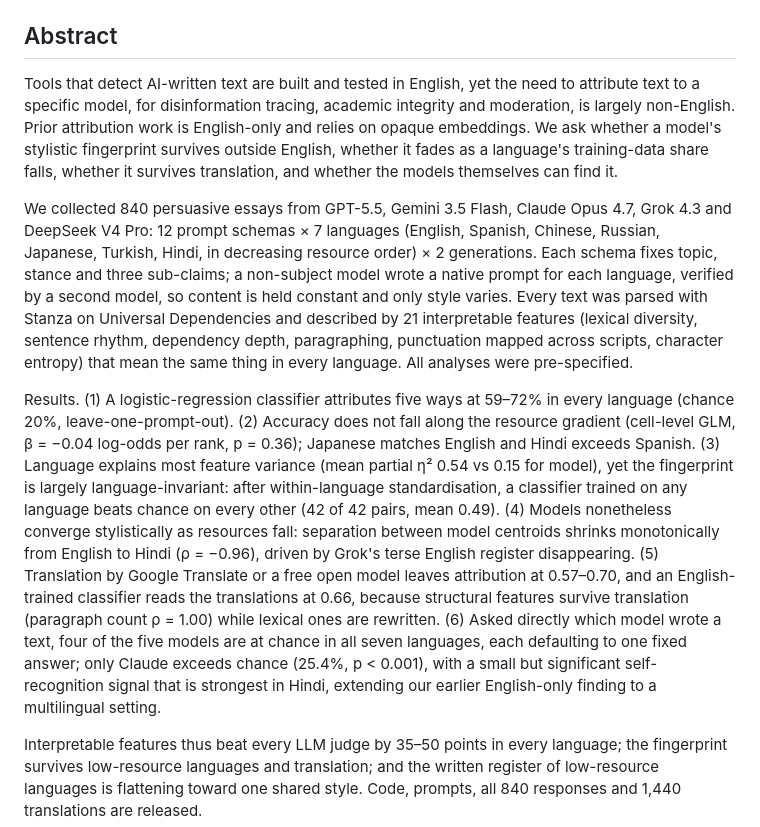
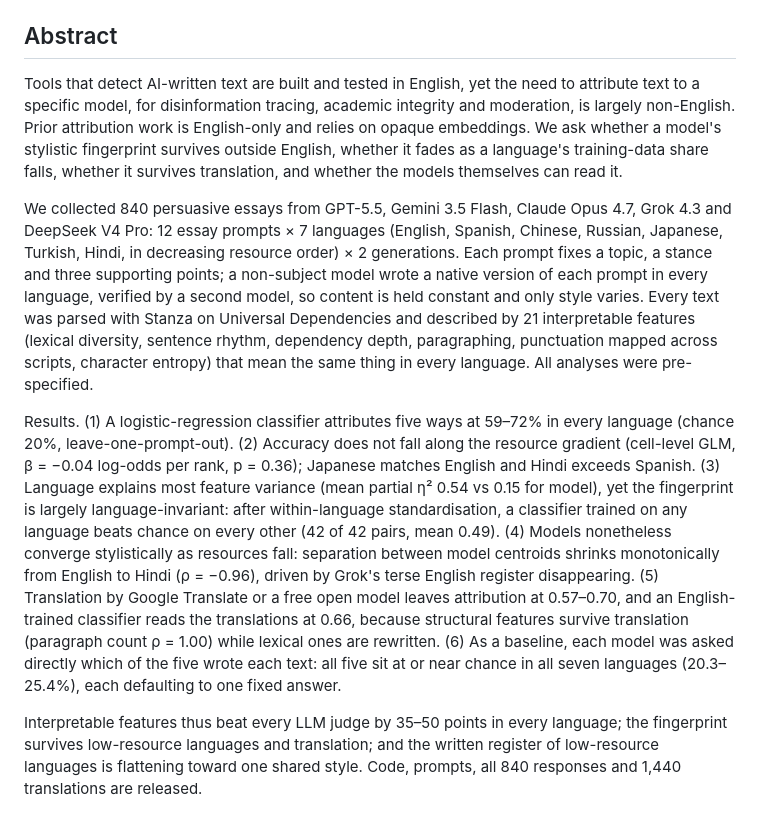
Before and after one commit to adrian-erlikhman/LangLLM, a Markdown page: docs/URTC2026_submission.md, the part around the change. GitHub-like rendering.

Commit message:
URTC abstract: baseline framing for judges, plain wording

```diff
--- a/docs/URTC2026_submission.md
+++ b/docs/URTC2026_submission.md
@@ -10,10 +10,10 @@
 
 ## Abstract
 
-Tools that detect AI-written text are built and tested in English, yet the need to attribute text to a specific model, for disinformation tracing, academic integrity and moderation, is largely non-English. Prior attribution work is English-only and relies on opaque embeddings. We ask whether a model's stylistic fingerprint survives outside English, whether it fades as a language's training-data share falls, whether it survives translation, and whether the models themselves can find it.
+Tools that detect AI-written text are built and tested in English, yet the need to attribute text to a specific model, for disinformation tracing, academic integrity and moderation, is largely non-English. Prior attribution work is English-only and relies on opaque embeddings. We ask whether a model's stylistic fingerprint survives outside English, whether it fades as a language's training-data share falls, whether it survives translation, and whether the models themselves can read it.
 
-We collected 840 persuasive essays from GPT-5.5, Gemini 3.5 Flash, Claude Opus 4.7, Grok 4.3 and DeepSeek V4 Pro: 12 prompt schemas × 7 languages (English, Spanish, Chinese, Russian, Japanese, Turkish, Hindi, in decreasing resource order) × 2 generations. Each schema fixes topic, stance and three sub-claims; a non-subject model wrote a native prompt for each language, verified by a second model, so content is held constant and only style varies. Every text was parsed with Stanza on Universal Dependencies and described by 21 interpretable features (lexical diversity, sentence rhythm, dependency depth, paragraphing, punctuation mapped across scripts, character entropy) that mean the same thing in every language. All analyses were pre-specified.
+We collected 840 persuasive essays from GPT-5.5, Gemini 3.5 Flash, Claude Opus 4.7, Grok 4.3 and DeepSeek V4 Pro: 12 essay prompts × 7 languages (English, Spanish, Chinese, Russian, Japanese, Turkish, Hindi, in decreasing resource order) × 2 generations. Each prompt fixes a topic, a stance and three supporting points; a non-subject model wrote a native version of each prompt in every language, verified by a second model, so content is held constant and only style varies. Every text was parsed with Stanza on Universal Dependencies and described by 21 interpretable features (lexical diversity, sentence rhythm, dependency depth, paragraphing, punctuation mapped across scripts, character entropy) that mean the same thing in every language. All analyses were pre-specified.
 
-Results. (1) A logistic-regression classifier attributes five ways at 59–72% in every language (chance 20%, leave-one-prompt-out). (2) Accuracy does not fall along the resource gradient (cell-level GLM, β = −0.04 log-odds per rank, p = 0.36); Japanese matches English and Hindi exceeds Spanish. (3) Language explains most feature variance (mean partial η² 0.54 vs 0.15 for model), yet the fingerprint is largely language-invariant: after within-language standardisation, a classifier trained on any language beats chance on every other (42 of 42 pairs, mean 0.49). (4) Models nonetheless converge stylistically as resources fall: separation between model centroids shrinks monotonically from English to Hindi (ρ = −0.96), driven by Grok's terse English register disappearing. (5) Translation by Google Translate or a free open model leaves attribution at 0.57–0.70, and an English-trained classifier reads the translations at 0.66, because structural features survive translation (paragraph count ρ = 1.00) while lexical ones are rewritten. (6) Asked directly which model wrote a text, four of the five models are at chance in all seven languages, each defaulting to one fixed answer; only Claude exceeds chance (25.4%, p < 0.001), with a small but significant self-recognition signal that is strongest in Hindi, extending our earlier English-only finding to a multilingual setting.
+Results. (1) A logistic-regression classifier attributes five ways at 59–72% in every language (chance 20%, leave-one-prompt-out). (2) Accuracy does not fall along the resource gradient (cell-level GLM, β = −0.04 log-odds per rank, p = 0.36); Japanese matches English and Hindi exceeds Spanish. (3) Language explains most feature variance (mean partial η² 0.54 vs 0.15 for model), yet the fingerprint is largely language-invariant: after within-language standardisation, a classifier trained on any language beats chance on every other (42 of 42 pairs, mean 0.49). (4) Models nonetheless converge stylistically as resources fall: separation between model centroids shrinks monotonically from English to Hindi (ρ = −0.96), driven by Grok's terse English register disappearing. (5) Translation by Google Translate or a free open model leaves attribution at 0.57–0.70, and an English-trained classifier reads the translations at 0.66, because structural features survive translation (paragraph count ρ = 1.00) while lexical ones are rewritten. (6) As a baseline, each model was asked directly which of the five wrote each text: all five sit at or near chance in all seven languages (20.3–25.4%), each defaulting to one fixed answer.
 
 Interpretable features thus beat every LLM judge by 35–50 points in every language; the fingerprint survives low-resource languages and translation; and the written register of low-resource languages is flattening toward one shared style. Code, prompts, all 840 responses and 1,440 translations are released.
```
